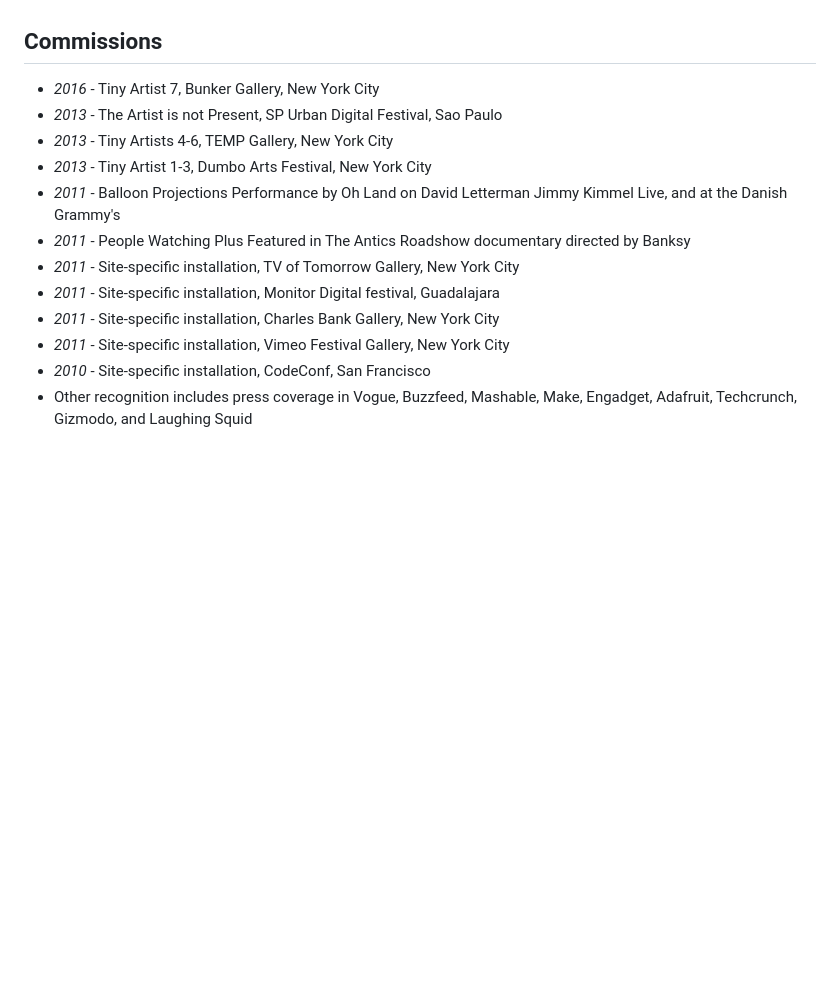
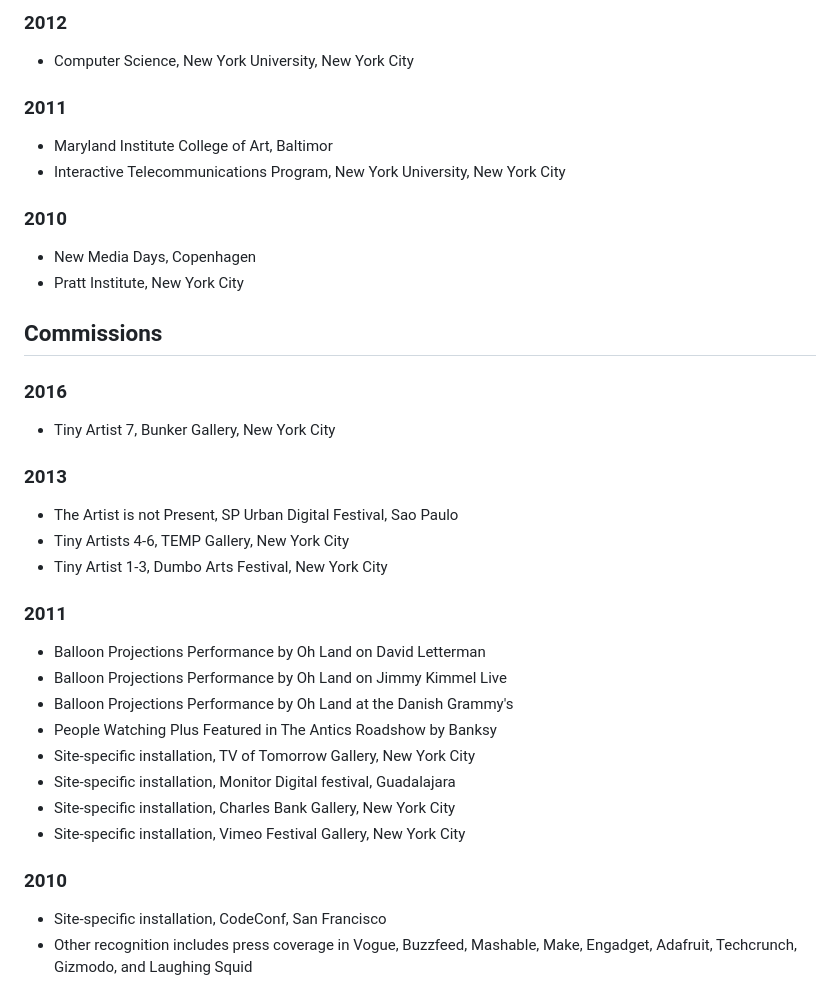
Before and after one commit to runemadsen/runemadsen.com, a Markdown page: src/about.md, the part around one of its changes. GitHub-like rendering; blank space fills up the shorter version.

```diff
--- a/src/about.md
+++ b/src/about.md
@@ -170,18 +212,42 @@ media and the interplay between these and society.
+### 2012
+
+- Computer Science, New York University, New York City
+
+### 2011
+
+- Maryland Institute College of Art, Baltimor
+- Interactive Telecommunications Program, New York University, New York City
+
+### 2010
+
+- New Media Days, Copenhagen
+- Pratt Institute, New York City
 
 ## Commissions
 
-- _2016_ - Tiny Artist 7, Bunker Gallery, New York City
-- _2013_ - The Artist is not Present, SP Urban Digital Festival, Sao Paulo
-- _2013_ - Tiny Artists 4-6, TEMP Gallery, New York City
-- _2013_ - Tiny Artist 1-3, Dumbo Arts Festival, New York City
-- _2011_ - Balloon Projections Performance by Oh Land on David Letterman Jimmy
-  Kimmel Live, and at the Danish Grammy's
-- _2011_ - People Watching Plus Featured in The Antics Roadshow documentary
-  directed by Banksy
-- _2011_ - Site-specific installation, TV of Tomorrow Gallery, New York City
-- _2011_ - Site-specific installation, Monitor Digital festival, Guadalajara
-- _2011_ - Site-specific installation, Charles Bank Gallery, New York City
-- _2011_ - Site-specific installation, Vimeo Festival Gallery, New York City
-- _2010_ - Site-specific installation, CodeConf, San Francisco
+### 2016
+
+- Tiny Artist 7, Bunker Gallery, New York City
+
+### 2013
+
+- The Artist is not Present, SP Urban Digital Festival, Sao Paulo
+- Tiny Artists 4-6, TEMP Gallery, New York City
+- Tiny Artist 1-3, Dumbo Arts Festival, New York City
+
+### 2011
+
+- Balloon Projections Performance by Oh Land on David Letterman
+- Balloon Projections Performance by Oh Land on Jimmy Kimmel Live
+- Balloon Projections Performance by Oh Land at the Danish Grammy's
+- People Watching Plus Featured in The Antics Roadshow by Banksy
+- Site-specific installation, TV of Tomorrow Gallery, New York City
+- Site-specific installation, Monitor Digital festival, Guadalajara
+- Site-specific installation, Charles Bank Gallery, New York City
+- Site-specific installation, Vimeo Festival Gallery, New York City
+
+### 2010
+
+- Site-specific installation, CodeConf, San Francisco
 - Other recognition includes press coverage in Vogue, Buzzfeed, Mashable, Make,
   Engadget, Adafruit, Techcrunch, Gizmodo, and Laughing Squid
```
Also changed, not shown: other parts of src/about.md (+74 -32 lines).
